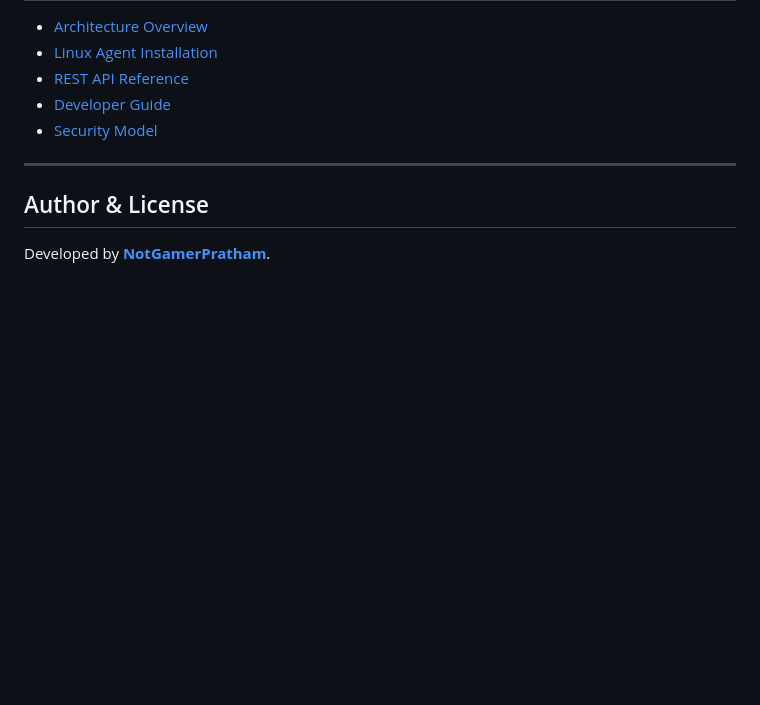
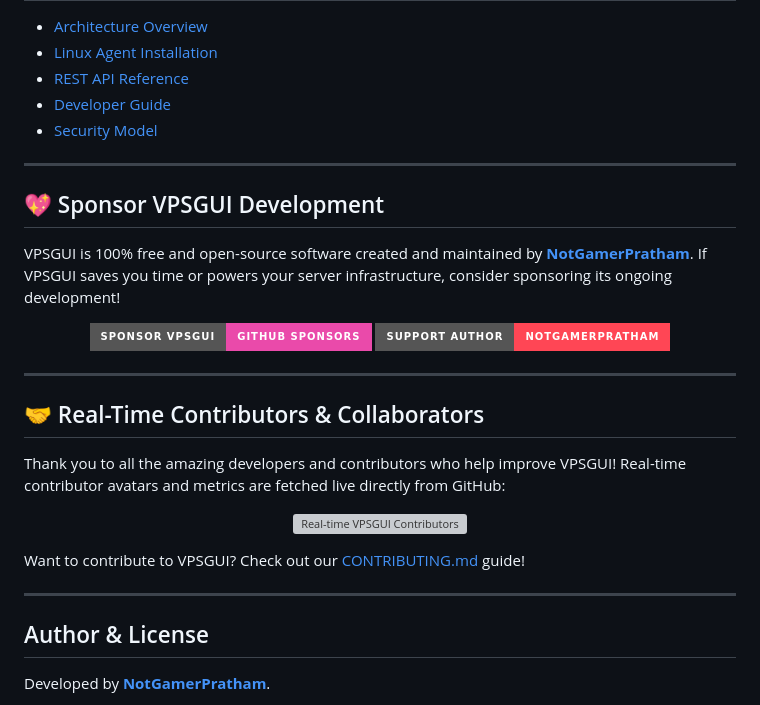
Before and after one commit to NotGamerPratham/vpsgui, a Markdown page: README.md, the part around one of its changes. Drawn GitHub-style; badges without logos; blank space fills up the shorter version; grey boxes are pictures that could not be loaded.

```diff
--- a/README.md
+++ b/README.md
@@ -276,6 +277,35 @@ telemetry = client.system.telemetry()
 
 ---
 
+## 💖 Sponsor VPSGUI Development
+
+VPSGUI is 100% free and open-source software created and maintained by **[NotGamerPratham](https://notgamerpratham.com)**. If VPSGUI saves you time or powers your server infrastructure, consider sponsoring its ongoing development!
+
+<p align="center">
+  <a href="https://github.com/sponsors/NotGamerPratham">
+    <img src="https://img.shields.io/badge/Sponsor%20VPSGUI-GitHub%20Sponsors-EA4AAA?style=for-the-badge&logo=githubsponsors&logoColor=white" alt="Sponsor VPSGUI on GitHub Sponsors" />
+  </a>
+  <a href="https://notgamerpratham.com">
+    <img src="https://img.shields.io/badge/Support%20Author-NotGamerPratham-FF4655?style=for-the-badge&logo=github&logoColor=white" alt="Support Author NotGamerPratham" />
+  </a>
+</p>
+
+---
+
+## 🤝 Real-Time Contributors & Collaborators
+
+Thank you to all the amazing developers and contributors who help improve VPSGUI! Real-time contributor avatars and metrics are fetched live directly from GitHub:
+
+<p align="center">
+  <a href="https://github.com/NotGamerPratham/vpsgui/graphs/contributors">
+    <img src="https://contrib.rocks/image?repo=NotGamerPratham/vpsgui" alt="Real-time VPSGUI Contributors" />
+  </a>
+</p>
+
+Want to contribute to VPSGUI? Check out our [CONTRIBUTING.md](CONTRIBUTING.md) guide!
+
+---
+
 ## Author & License
 
 Developed by **[NotGamerPratham](https://notgamerpratham.com)**.
```
Also changed, not shown: other parts of README.md (+1 -0 lines).
